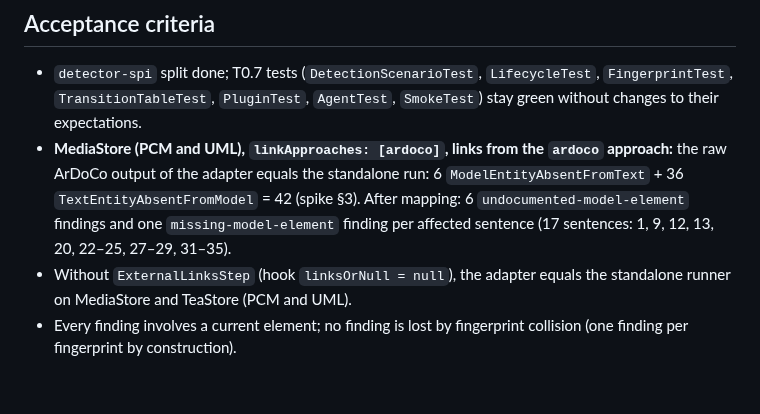
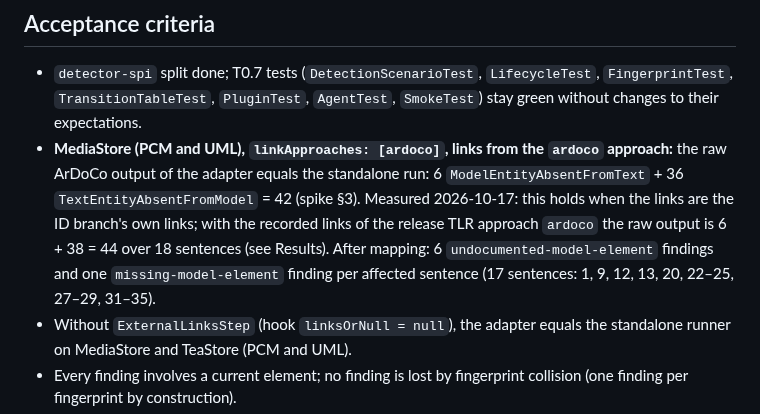
Before and after one commit to ardoco/sandman, a Markdown page: docs/tasks/T3.1-ardoco-inconsistency-detection.md, the part around one of its changes. Rendered like a GitHub page; blank space fills up the shorter version.

Commit message:
docs: record T3.1 gap-closing results and measured MediaStore counts

```diff
--- a/docs/tasks/T3.1-ardoco-inconsistency-detection.md
+++ b/docs/tasks/T3.1-ardoco-inconsistency-detection.md
@@ -70,7 +70,7 @@ Out: Artemis variant and any LLM use (T3.2); the standalone equivalence test its
 ## Acceptance criteria
 
 - `detector-spi` split done; T0.7 tests (`DetectionScenarioTest`, `LifecycleTest`, `FingerprintTest`, `TransitionTableTest`, `PluginTest`, `AgentTest`, `SmokeTest`) stay green without changes to their expectations.
-- **MediaStore (PCM and UML), `linkApproaches: [ardoco]`, links from the `ardoco` approach:** the raw ArDoCo output of the adapter equals the standalone run: 6 `ModelEntityAbsentFromText` + 36 `TextEntityAbsentFromModel` = 42 (spike §3). After mapping: 6 `undocumented-model-element` findings and one `missing-model-element` finding per affected sentence (17 sentences: 1, 9, 12, 13, 20, 22–25, 27–29, 31–35).
+- **MediaStore (PCM and UML), `linkApproaches: [ardoco]`, links from the `ardoco` approach:** the raw ArDoCo output of the adapter equals the standalone run: 6 `ModelEntityAbsentFromText` + 36 `TextEntityAbsentFromModel` = 42 (spike §3). Measured 2026-10-17: this holds when the links are the ID branch's own links; with the recorded links of the release TLR approach `ardoco` the raw output is 6 + 38 = 44 over 18 sentences (see Results). After mapping: 6 `undocumented-model-element` findings and one `missing-model-element` finding per affected sentence (17 sentences: 1, 9, 12, 13, 20, 22–25, 27–29, 31–35).
 - Without `ExternalLinksStep` (hook `linksOrNull = null`), the adapter equals the standalone runner on MediaStore and TeaStore (PCM and UML).
 - Every finding involves a current element; no finding is lost by fingerprint collision (one finding per fingerprint by construction).
 - Two runs on the same KG give the same fingerprints, ids and `evidenceHash` values (determinism). A second detection run gives no new or reopened items.
```
Also changed, not shown: other parts of docs/tasks/T3.1-ardoco-inconsistency-detection.md (+19 -0 lines), docs/tasks/T3.3-detector-equivalence.md (+1 -1 lines).
